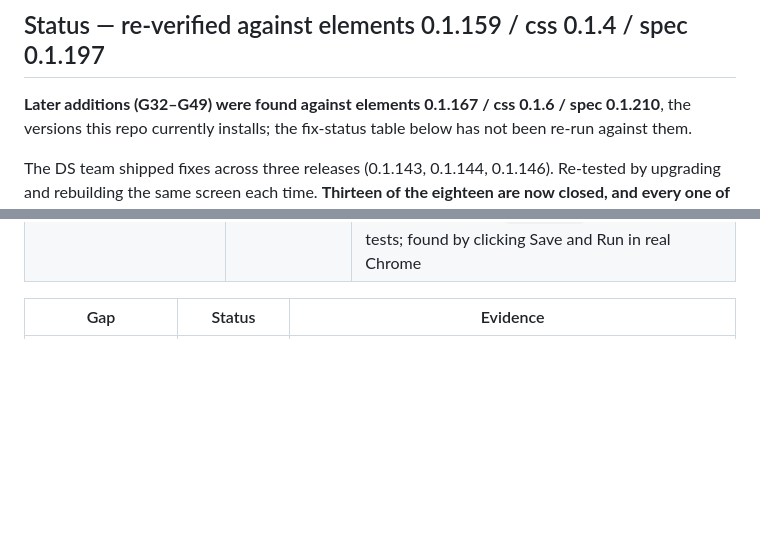
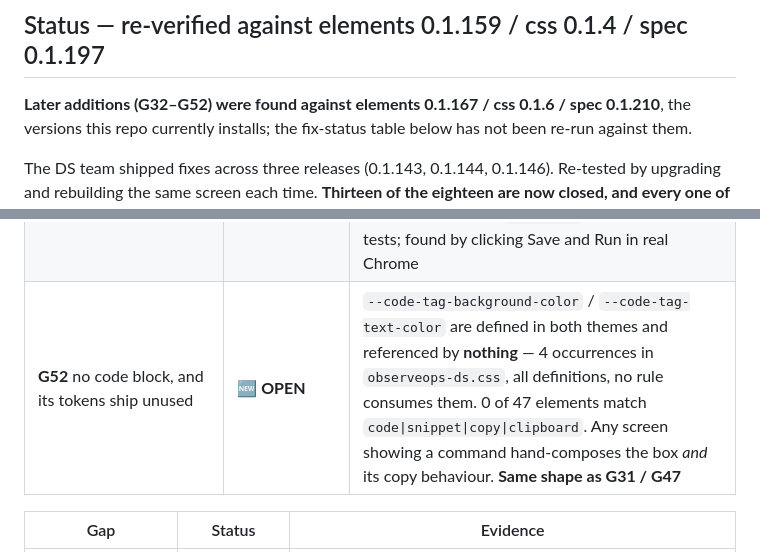
Before and after one commit to shrenik19/ObserveOps_Project, a Markdown page: docs/DS-GAPS.md, 2 parts joined by grey strips. Rendered like a GitHub page; blank space fills up the shorter version.

```diff
--- a/docs/DS-GAPS.md
+++ b/docs/DS-GAPS.md
@@ -16,7 +16,7 @@
 
 ## Status — re-verified against elements 0.1.159 / css 0.1.4 / spec 0.1.197
 
-**Later additions (G32–G49) were found against elements 0.1.167 / css 0.1.6 / spec 0.1.210**, the
+**Later additions (G32–G52) were found against elements 0.1.167 / css 0.1.6 / spec 0.1.210**, the
 versions this repo currently installs; the fix-status table below has not been re-run against them.
 
 The DS team shipped fixes across three releases (0.1.143, 0.1.144, 0.1.146). Re-tested by upgrading and rebuilding the same screen
@@ -52,6 +52,7 @@ screen (2026-08-13). Both are discoverability/capability gaps that cost real tim
 | **G49** `obs-select`/`obs-tags` have no `label`; `obs-input` does | 🆕 **OPEN** | Shipped a real bug: 4 fields rendered with no visible label, past a 661-test suite and a 19-check probe, because the test asserted the ignored attribute was present. External `<label for>` doesn't associate with a custom element either. Second time this exact gap has bitten this project |
 | **G50** `obs-filters` kind="bar" has no `defaultChips` | 🆕 **OPEN** | The element exposes only `fields`, `value` and `match`; a `defaultChips` property and a `default-chips` attribute are both silently ignored, yet the bar's own spec documents `defaultChips` as the FilterBar API and says the leading chips "come from the MODULE". Seeding `value` with valueless conditions is the only way to draw them — and they arrive removable, with Match/Clear All showing before anything is applied |
 | **G51** `obs-drawer` fires `close` when it is REMOVED from the DOM | 🆕 **OPEN** | Undocumented in the registry and in `elements-api.json`. Wiring `close` to "go back" therefore destroys whatever replaced the drawer — Save and Run swapped the progress panel in, the drawer's removal fired `close`, and the handler emptied the view again. **Second instance of G25**, which records the identical trap in `obs-modal`. Invisible to unit tests; found by clicking Save and Run in real Chrome |
+| **G52** no code block, and its tokens ship unused | 🆕 **OPEN** | `--code-tag-background-color` / `--code-tag-text-color` are defined in both themes and referenced by **nothing** — 4 occurrences in `observeops-ds.css`, all definitions, no rule consumes them. 0 of 47 elements match `code\|snippet\|copy\|clipboard`. Any screen showing a command hand-composes the box *and* its copy behaviour. **Same shape as G31 / G47** |
 
 | Gap | Status | Evidence |
 |---|---|---|
```
Also changed, not shown: other parts of docs/DS-GAPS.md (+67 -0 lines).
